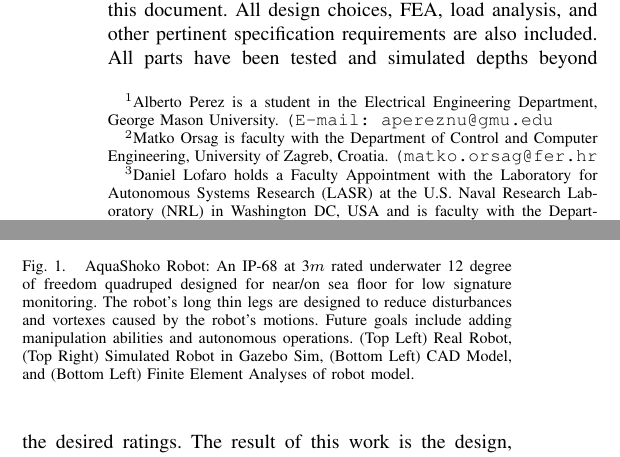
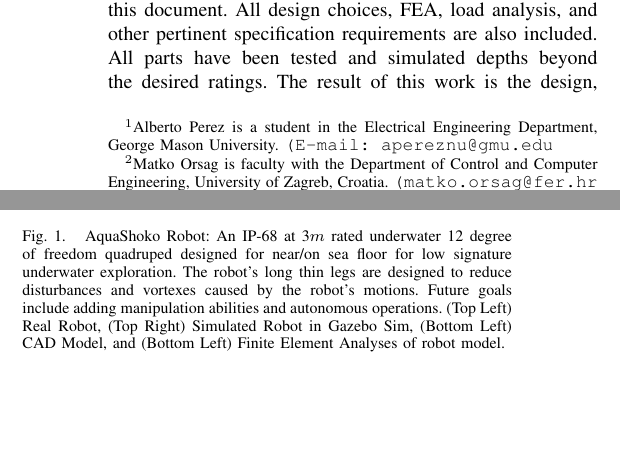
Before and after one commit to dlofaro/icra-2018-AquaShoko, a LaTeX paper (main.tex, which reads Introduction.tex): two parts of the columns of page 1 of 9, joined at a grey line, cut so that both start at the same text, the shorter picture padded with empty space. Compiled offline with pdfLaTeX.

Commit message:
before changes for urai

```diff
--- a/Introduction.tex
+++ b/Introduction.tex
@@ -18,8 +18,8 @@ The robot that was created can be seen in Figure~\ref{fig:cover}.
 
 \begin{figure}[!t]
 \centering
-\includegraphics[width=1.0\columnwidth]{./img/aquashoko-2.pdf}
-\includegraphics[width=1.0\columnwidth]{./img/aquaShoko-fea-cad.pdf}
-\caption{AquaShoko Robot: An IP-68 at 3$m$ rated underwater 12 degree of freedom quadruped designed for near/on sea floor for low signature monitoring.  The robot's long thin legs are designed to reduce disturbances and vortexes caused by the robot's motions. Future goals include adding manipulation abilities and autonomous operations. (Top Left) Real Robot, (Top Right) Simulated Robot in Gazebo Sim, (Bottom Left) CAD Model, and (Bottom Left) Finite Element Analyses of robot model. }
+\includegraphics[width=1.0\columnwidth]{img/aquashoko-2.pdf}
+\includegraphics[width=1.0\columnwidth]{img/aquaShoko-fea-cad.pdf}
+\caption{AquaShoko Robot: An IP-68 at 3$m$ rated underwater 12 degree of freedom quadruped designed for near/on sea floor for low signature underwater exploration.  The robot's long thin legs are designed to reduce disturbances and vortexes caused by the robot's motions. Future goals include adding manipulation abilities and autonomous operations. (Top Left) Real Robot, (Top Right) Simulated Robot in Gazebo Sim, (Bottom Left) CAD Model, and (Bottom Left) Finite Element Analyses of robot model. }
 \label{fig:cover}
 \end{figure}
--- a/main.tex
+++ b/main.tex
@@ -28,7 +28,7 @@
 
 
 \title{\LARGE \bf
-Underwater Legged Robot for Low-Signature Underwater Exploration% for the MDS Robot
+Design and Implementation of an Underwater Legged Robot for Low-Signature Underwater Exploration% for the MDS Robot
 }
 
 
@@ -38,8 +38,8 @@ Underwater Legged Robot for Low-Signature Underwater Exploration% for the MDS Ro
 %        {\tt\small (E-mail: cward13@gmu.edu}}%
 \thanks{$^{2}$Matko Orsag is faculty with the Department of Control and Computer Engineering, University of Zagreb, Croatia.
 	{\tt\small (matko.orsag@fer.hr}}%
-\thanks{$^{3}$Daniel Lofaro holds a Faculty Appointment with the Laboratory for Autonomous Systems Research (LASR) at the U.S. Naval Research Laboratory (NRL) in Washington DC, USA and is faculty with the Department of Electrical and Computer Engineering, George Mason University, Fairfax, VA, USA.
-	{\tt\small (Tel : +1-202-378-8964; E-mail: daniel.lofaro@nrl.navy.mil, dan@danLofaro.com}}%
+\thanks{$^{3}$Daniel Lofaro is faculty with the Department of Electrical and Computer Engineering, George Mason University, Fairfax, VA, USA.
+	{\tt\small (Tel : +1-202-378-8964; E-mail: dan@danLofaro.com}}%
 %        {\tt\small (E-mail: don.sofge@nrl.navy.mil}}%
 }
 
```
